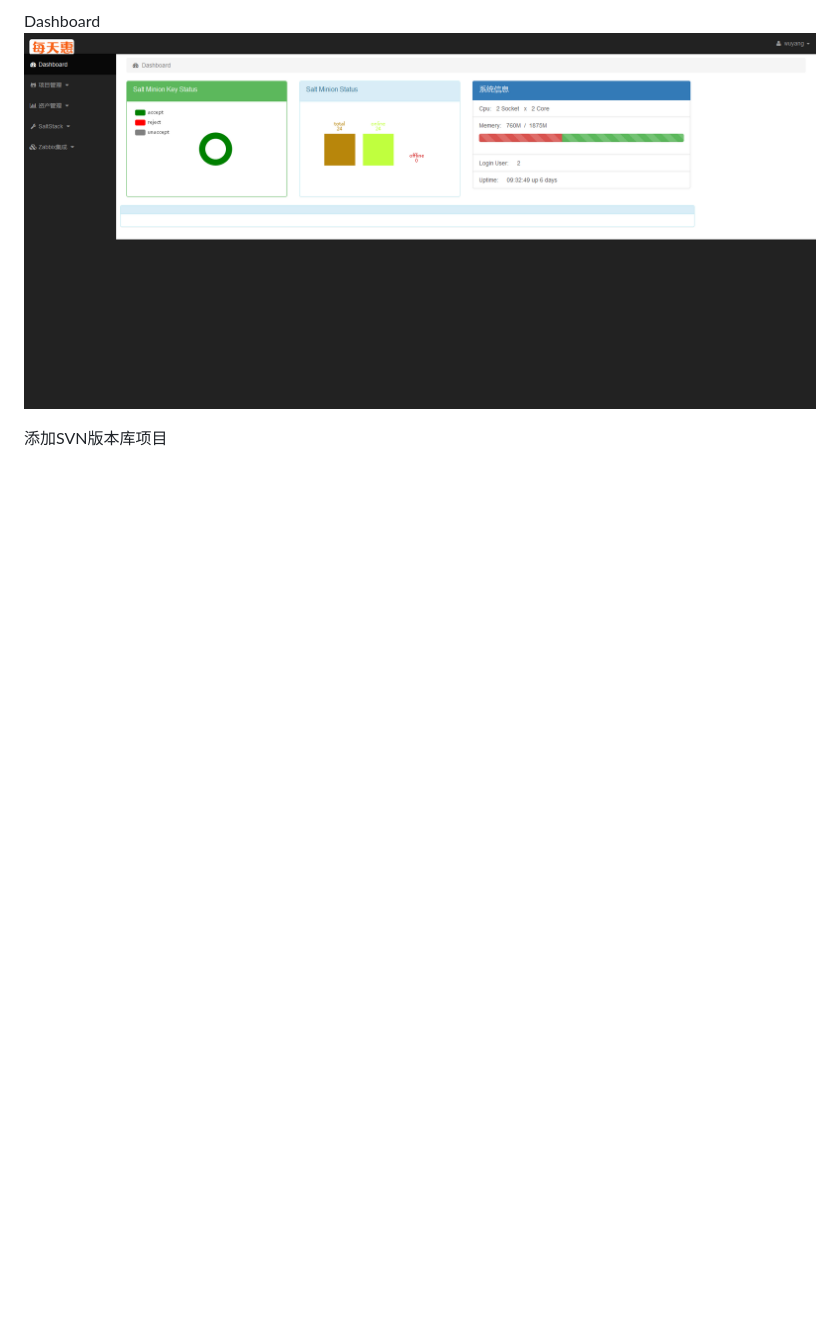
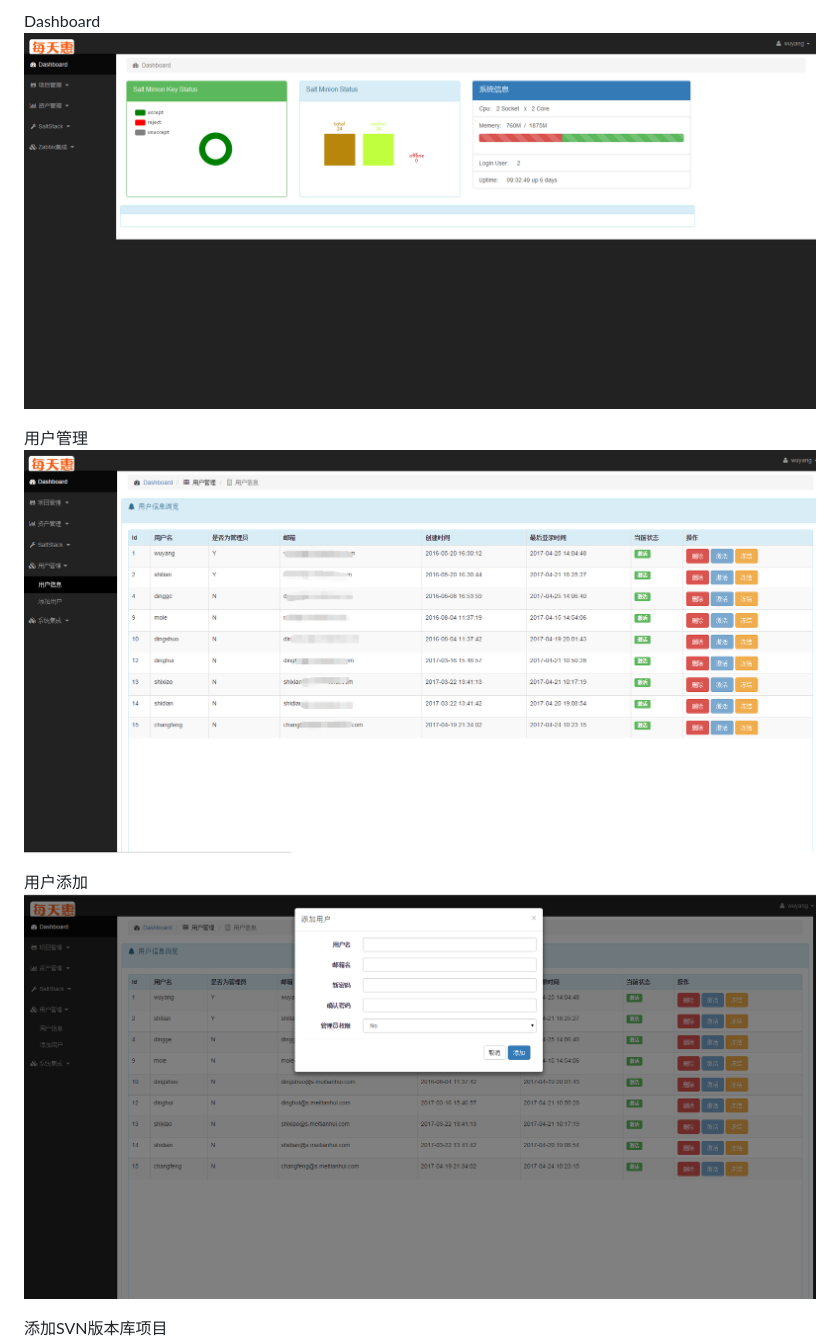
Before and after one commit to hujingguang/OpsSystem, a Markdown page: README.md, the part around the change. GitHub-like rendering; pictures changed too: screenshots/15.png (added), screenshots/16.png (added); blank space fills up the shorter version.

```diff
--- a/README.md
+++ b/README.md
@@ -57,6 +57,12 @@ cd OpsSystem && ./install.sh
 Dashboard
 ![](https://github.com/hujingguang/OpsSystem/blob/master/screenshots/1.png)
 
+用户管理
+![](https://github.com/hujingguang/OpsSystem/blob/master/screenshots/15.png)
+
+用户添加
+![](https://github.com/hujingguang/OpsSystem/blob/master/screenshots/16.png)
+
 添加SVN版本库项目
 ![](https://github.com/hujingguang/OpsSystem/blob/master/screenshots/2.png)
 
```
